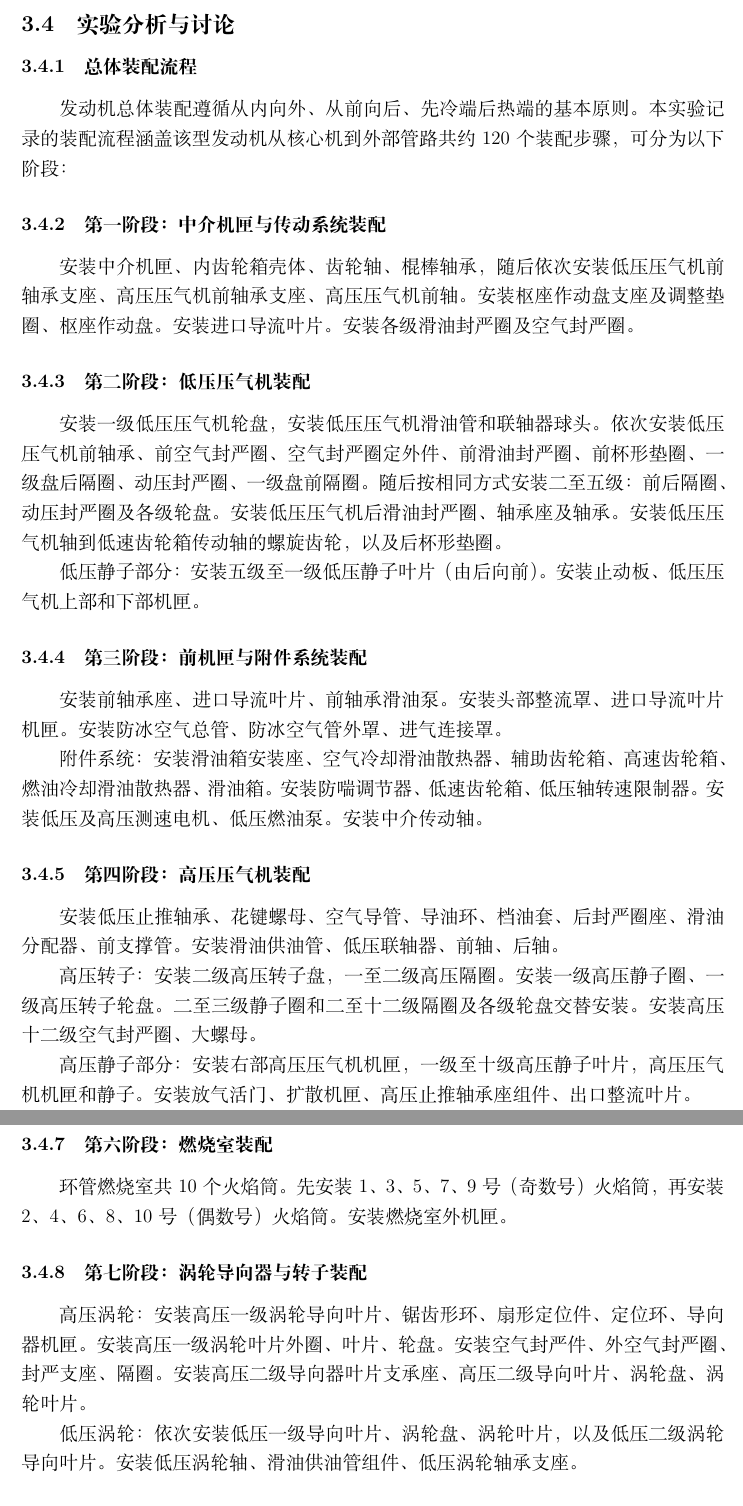
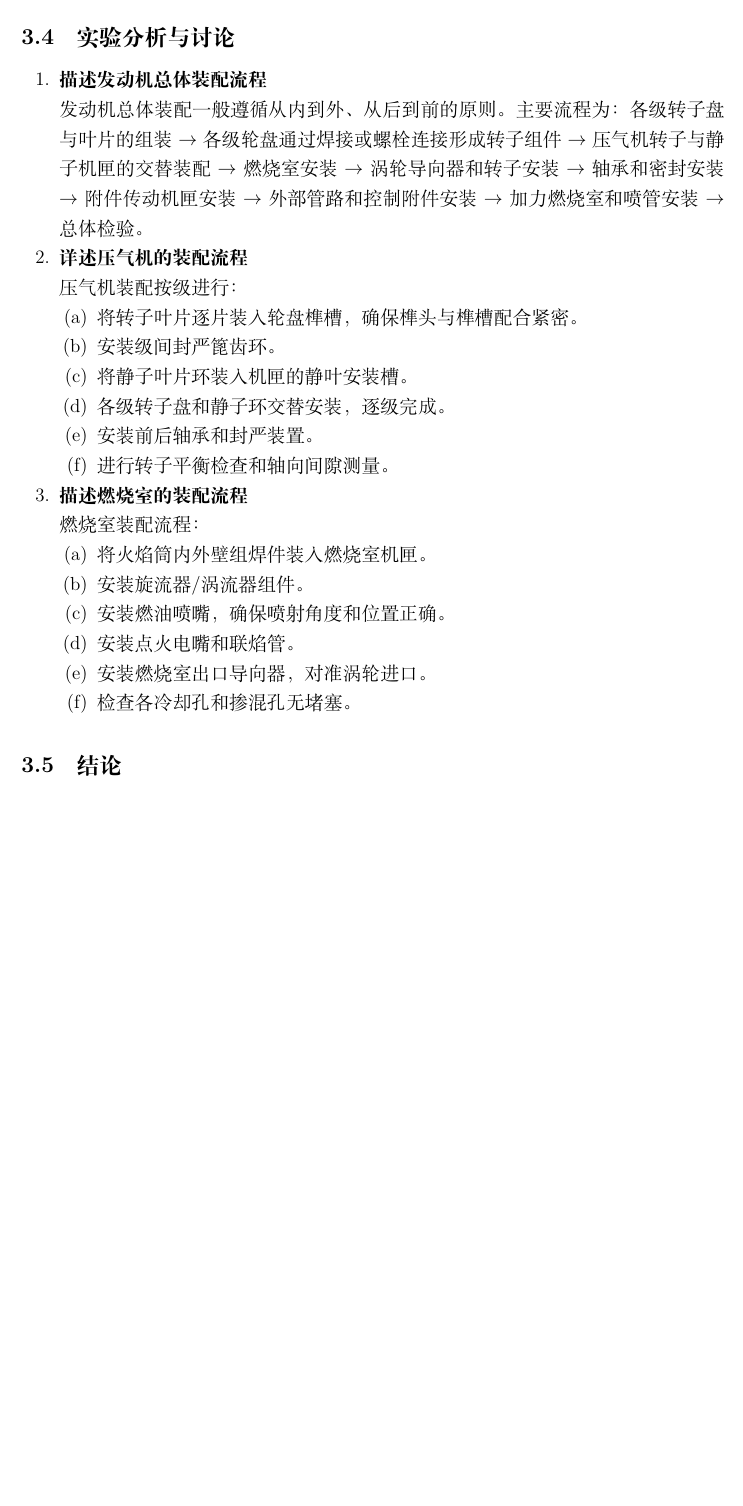
Before and after one commit to TachyonSunday/lab-reports, a LaTeX document (lab1/reports/lab1_report.tex, which reads lab1/reports/chapters/exp3_virtual_assembly.tex): two parts of pages 13 and 14 of 17 before the commit and part of page 13 of 15 after it, the two joined at a grey line, cut so that both start at the same text, the shorter picture padded with empty space. Compiled offline with XeLaTeX.

Commit message:
Revert "Update exp3: detailed assembly sequence from disassembly log"
This reverts commit 9e301ea76eb41fc1a96aa382eb70d83f0a3ccb7d.

```diff
--- a/lab1/reports/chapters/exp3_virtual_assembly.tex
+++ b/lab1/reports/chapters/exp3_virtual_assembly.tex
@@ -48,30 +48,22 @@
 
 \subsection{实验分析与讨论}
 
-\subsubsection{总体装配流程}
+\begin{enumerate}
+    \item \textbf{描述发动机总体装配流程}
 
-发动机总体装配遵循从内向外、从前向后、先冷端后热端的基本原则。本实验记录的装配流程涵盖该型发动机从核心机到外部管路共约 120 个装配步骤，可分为以下阶段：
+    发动机总体装配一般遵循从内到外、从后到前的原则。主要流程为：各级转子盘与叶片的组装$\to$各级轮盘通过焊接或螺栓连接形成转子组件$\to$压气机转子与静子机匣的交替装配$\to$燃烧室安装$\to$涡轮导向器和转子安装$\to$轴承和密封安装$\to$附件传动机匣安装$\to$外部管路和控制附件安装$\to$加力燃烧室和喷管安装$\to$总体检验。
 
-\subsubsection{第一阶段：中介机匣与传动系统装配}
+    \item \textbf{详述压气机的装配流程}
 
-安装中介机匣、内齿轮箱壳体、齿轮轴、棍棒轴承，随后依次安装低压压气机前轴承支座、高压压气机前轴承支座、高压压气机前轴。安装枢座作动盘支座及调整垫圈、枢座作动盘。安装进口导流叶片。安装各级滑油封严圈及空气封严圈。
+    压气机装配按级进行：
+    \begin{enumerate}
+        \item 将转子叶片逐片装入轮盘榫槽，确保榫头与榫槽配合紧密。
+        \item 安装级间封严篦齿环。
+        \item 将静子叶片环装入机匣的静叶安装槽。
+        \item 各级转子盘和静子环交替安装，逐级完成。
+        \item 安装前后轴承和封严装置。
+        \item 进行转子平衡检查和轴向间隙测量。
+    \end{enumerate}
 
-\subsubsection{第二阶段：低压压气机装配}
+    \item \textbf{描述燃烧室的装配流程}
 
-安装一级低压压气机轮盘，安装低压压气机滑油管和联轴器球头。依次安装低压压气机前轴承、前空气封严圈、空气封严圈定外件、前滑油封严圈、前杯形垫圈、一级盘后隔圈、动压封严圈、一级盘前隔圈。随后按相同方式安装二至五级：前后隔圈、动压封严圈及各级轮盘。安装低压压气机后滑油封严圈、轴承座及轴承。安装低压压气机轴到低速齿轮箱传动轴的螺旋齿轮，以及后杯形垫圈。
-
-低压静子部分：安装五级至一级低压静子叶片（由后向前）。安装止动板、低压压气机上部和下部机匣。
-
-\subsubsection{第三阶段：前机匣与附件系统装配}
-
-安装前轴承座、进口导流叶片、前轴承滑油泵。安装头部整流罩、进口导流叶片机匣。安装防冰空气总管、防冰空气管外罩、进气连接罩。
-
-附件系统：安装滑油箱安装座、空气冷却滑油散热器、辅助齿轮箱、高速齿轮箱、燃油冷却滑油散热器、滑油箱。安装防喘调节器、低速齿轮箱、低压轴转速限制器。安装低压及高压测速电机、低压燃油泵。安装中介传动轴。
-
-\subsubsection{第四阶段：高压压气机装配}
-
-安装低压止推轴承、花键螺母、空气导管、导油环、档油套、后封严圈座、滑油分配器、前支撑管。安装滑油供油管、低压联轴器、前轴、后轴。
-
-高压转子：安装二级高压转子盘，一至二级高压隔圈。安装一级高压静子圈、一级高压转子轮盘。二至三级静子圈和二至十二级隔圈及各级轮盘交替安装。安装高压十二级空气封严圈、大螺母。
-
-高压静子部分：安装右部高压压气机机匣，一级至十级高压静子叶片，高压压气机机匣和静子。安装放气活门、扩散机匣、高压止推轴承座组件、出口整流叶片。
@@ -85,9 +70,10 @@
-\subsubsection{第六阶段：燃烧室装配}
-
-环管燃烧室共 10 个火焰筒。先安装 1、3、5、7、9 号（奇数号）火焰筒，再安装 2、4、6、8、10 号（偶数号）火焰筒。安装燃烧室外机匣。
-
-\subsubsection{第七阶段：涡轮导向器与转子装配}
-
-高压涡轮：安装高压一级涡轮导向叶片、锯齿形环、扇形定位件、定位环、导向器机匣。安装高压一级涡轮叶片外圈、叶片、轮盘。安装空气封严件、外空气封严圈、封严支座、隔圈。安装高压二级导向器叶片支承座、高压二级导向叶片、涡轮盘、涡轮叶片。
-
-低压涡轮：依次安装低压一级导向叶片、涡轮盘、涡轮叶片，以及低压二级涡轮导向叶片。安装低压涡轮轴、滑油供油管组件、低压涡轮轴承支座。
+    燃烧室装配流程：
+    \begin{enumerate}
+        \item 将火焰筒内外壁组焊件装入燃烧室机匣。
+        \item 安装旋流器/涡流器组件。
+        \item 安装燃油喷嘴，确保喷射角度和位置正确。
+        \item 安装点火电嘴和联焰管。
+        \item 安装燃烧室出口导向器，对准涡轮进口。
+        \item 检查各冷却孔和掺混孔无堵塞。
+    \end{enumerate}
+\end{enumerate}
```
Also changed, not shown: lab1/reports/chapters/exp2_virtual_structure.tex (+10 -4 lines), lab1/reports/chapters/exp3_virtual_assembly.tex (21 more changed lines).
